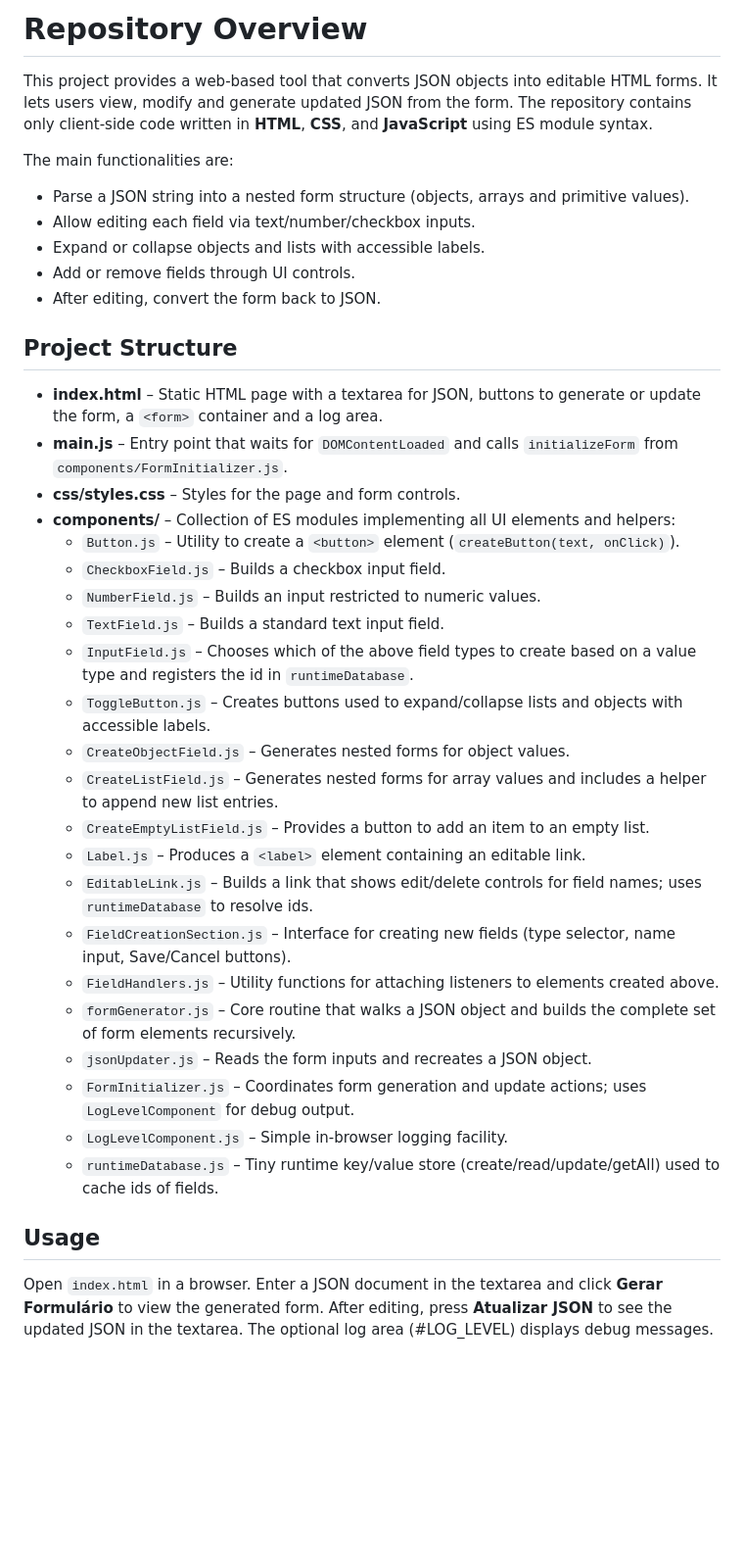
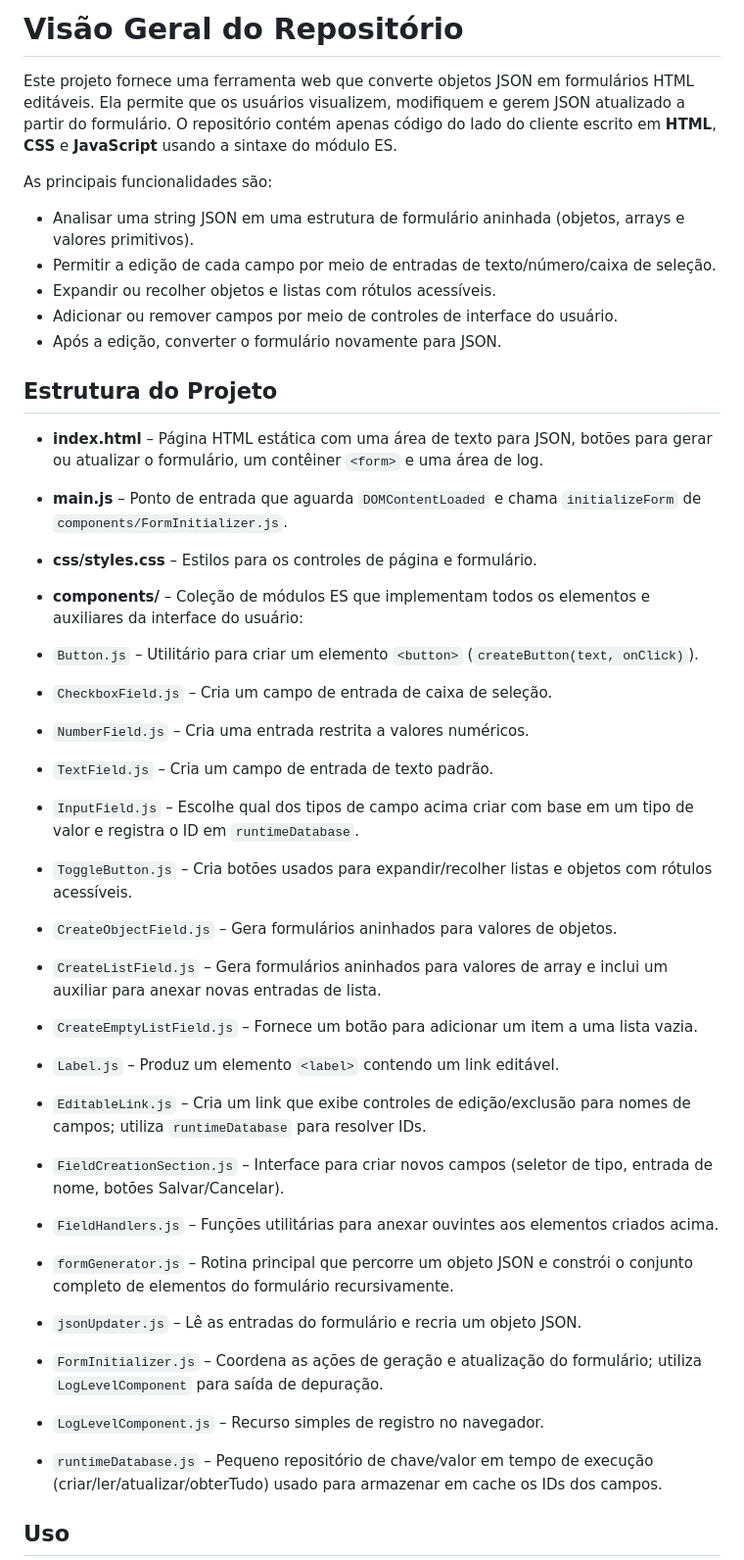
Before and after one commit to Thiago-Portella/json-to-form, a Markdown page: AGENTS.md, the part around one of its changes. Shown at 98% size. Drawn GitHub-style; blank space fills up the shorter version.

Commit message:
arquivos de comunicação com codex

```diff
--- a/AGENTS.md
+++ b/AGENTS.md
@@ -1,40 +1,39 @@
-# Repository Overview
+# Visão Geral do Repositório
 
-This project provides a web-based tool that converts JSON objects into editable HTML forms. It lets users view, modify and generate updated JSON from the form. The repository contains only client-side code written in **HTML**, **CSS**, and **JavaScript** using ES module syntax.
+Este projeto fornece uma ferramenta web que converte objetos JSON em formulários HTML editáveis. Ela permite que os usuários visualizem, modifiquem e gerem JSON atualizado a partir do formulário. O repositório contém apenas código do lado do cliente escrito em **HTML**, **CSS** e **JavaScript** usando a sintaxe do módulo ES.
 
-The main functionalities are:
-- Parse a JSON string into a nested form structure (objects, arrays and primitive values).
-- Allow editing each field via text/number/checkbox inputs.
-- Expand or collapse objects and lists with accessible labels.
-- Add or remove fields through UI controls.
-- After editing, convert the form back to JSON.
+As principais funcionalidades são:
+- Analisar uma string JSON em uma estrutura de formulário aninhada (objetos, arrays e valores primitivos).
+- Permitir a edição de cada campo por meio de entradas de texto/número/caixa de seleção.
+- Expandir ou recolher objetos e listas com rótulos acessíveis.
+- Adicionar ou remover campos por meio de controles de interface do usuário.
+- Após a edição, converter o formulário novamente para JSON.
 
-## Project Structure
+## Estrutura do Projeto
 
-- **index.html** – Static HTML page with a textarea for JSON, buttons to generate or update the form, a `<form>` container and a log area.
-- **main.js** – Entry point that waits for `DOMContentLoaded` and calls `initializeForm` from `components/FormInitializer.js`.
-- **css/styles.css** – Styles for the page and form controls.
-- **components/** – Collection of ES modules implementing all UI elements and helpers:
-  - `Button.js` – Utility to create a `<button>` element (`createButton(text, onClick)`).
-  - `CheckboxField.js` – Builds a checkbox input field.
-  - `NumberField.js` – Builds an input restricted to numeric values.
-  - `TextField.js` – Builds a standard text input field.
-  - `InputField.js` – Chooses which of the above field types to create based on a value type and registers the id in `runtimeDatabase`.
-  - `ToggleButton.js` – Creates buttons used to expand/collapse lists and objects with accessible labels.
-  - `CreateObjectField.js` – Generates nested forms for object values.
-  - `CreateListField.js` – Generates nested forms for array values and includes a helper to append new list entries.
-  - `CreateEmptyListField.js` – Provides a button to add an item to an empty list.
-  - `Label.js` – Produces a `<label>` element containing an editable link.
-  - `EditableLink.js` – Builds a link that shows edit/delete controls for field names; uses `runtimeDatabase` to resolve ids.
-  - `FieldCreationSection.js` – Interface for creating new fields (type selector, name input, Save/Cancel buttons).
-  - `FieldHandlers.js` – Utility functions for attaching listeners to elements created above.
-  - `formGenerator.js` – Core routine that walks a JSON object and builds the complete set of form elements recursively.
-  - `jsonUpdater.js` – Reads the form inputs and recreates a JSON object.
-  - `FormInitializer.js` – Coordinates form generation and update actions; uses `LogLevelComponent` for debug output.
-  - `LogLevelComponent.js` – Simple in-browser logging facility.
-  - `runtimeDatabase.js` – Tiny runtime key/value store (create/read/update/getAll) used to cache ids of fields.
+- **index.html** – Página HTML estática com uma área de texto para JSON, botões para gerar ou atualizar o formulário, um contêiner `<form>` e uma área de log.
 
-## Usage
+- **main.js** – Ponto de entrada que aguarda `DOMContentLoaded` e chama `initializeForm` de `components/FormInitializer.js`.
+- **css/styles.css** – Estilos para os controles de página e formulário.
+- **components/** – Coleção de módulos ES que implementam todos os elementos e auxiliares da interface do usuário:
+- `Button.js` – Utilitário para criar um elemento `<button>` (`createButton(text, onClick)`).
+- `CheckboxField.js` – Cria um campo de entrada de caixa de seleção.
+- `NumberField.js` – Cria uma entrada restrita a valores numéricos.
+- `TextField.js` – Cria um campo de entrada de texto padrão.
+- `InputField.js` – Escolhe qual dos tipos de campo acima criar com base em um tipo de valor e registra o ID em `runtimeDatabase`.
+- `ToggleButton.js` – Cria botões usados para expandir/recolher listas e objetos com rótulos acessíveis.
+- `CreateObjectField.js` – Gera formulários aninhados para valores de objetos.
+- `CreateListField.js` – Gera formulários aninhados para valores de array e inclui um auxiliar para anexar novas entradas de lista.
+- `CreateEmptyListField.js` – Fornece um botão para adicionar um item a uma lista vazia.
+- `Label.js` – Produz um elemento `<label>` contendo um link editável.
+- `EditableLink.js` – Cria um link que exibe controles de edição/exclusão para nomes de campos; utiliza `runtimeDatabase` para resolver IDs.
+- `FieldCreationSection.js` – Interface para criar novos campos (seletor de tipo, entrada de nome, botões Salvar/Cancelar).
+- `FieldHandlers.js` – Funções utilitárias para anexar ouvintes aos elementos criados acima.
+- `formGenerator.js` – Rotina principal que percorre um objeto JSON e constrói o conjunto completo de elementos do formulário recursivamente.
+- `jsonUpdater.js` – Lê as entradas do formulário e recria um objeto JSON.
+- `FormInitializer.js` – Coordena as ações de geração e atualização do formulário; utiliza `LogLevelComponent` para saída de depuração.
+- `LogLevelComponent.js` – Recurso simples de registro no navegador.
+- `runtimeDatabase.js` – Pequeno repositório de chave/valor em tempo de execução (criar/ler/atualizar/obterTudo) usado para armazenar em cache os IDs dos campos.
 
-Open `index.html` in a browser. Enter a JSON document in the textarea and click **Gerar Formulário** to view the generated form. After editing, press **Atualizar JSON** to see the updated JSON in the textarea. The optional log area (#LOG_LEVEL) displays debug messages.
+## Uso
 
```
Also changed, not shown: other parts of AGENTS.md (+8 -1 lines), todo.md (added, +9 -0 lines).
